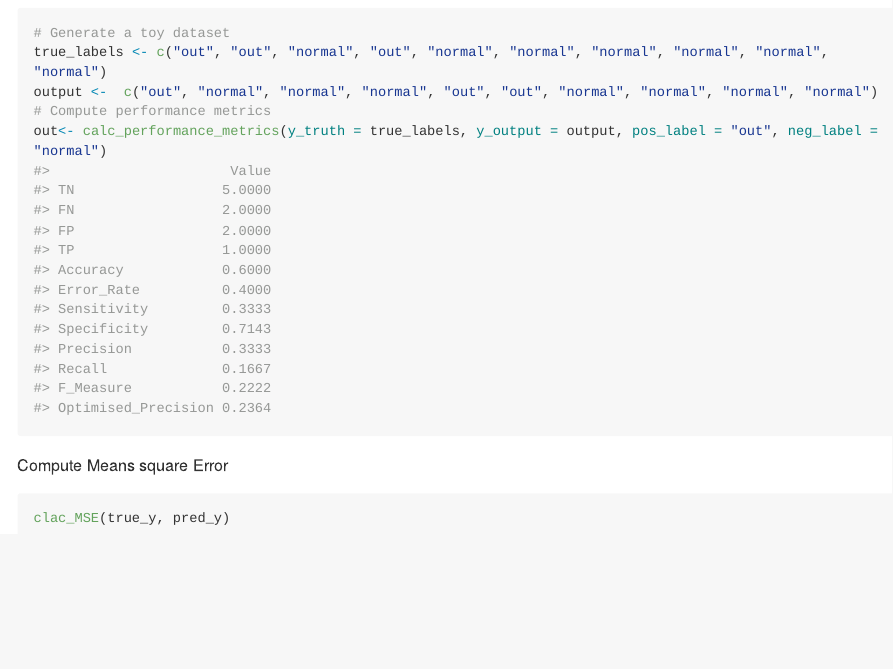
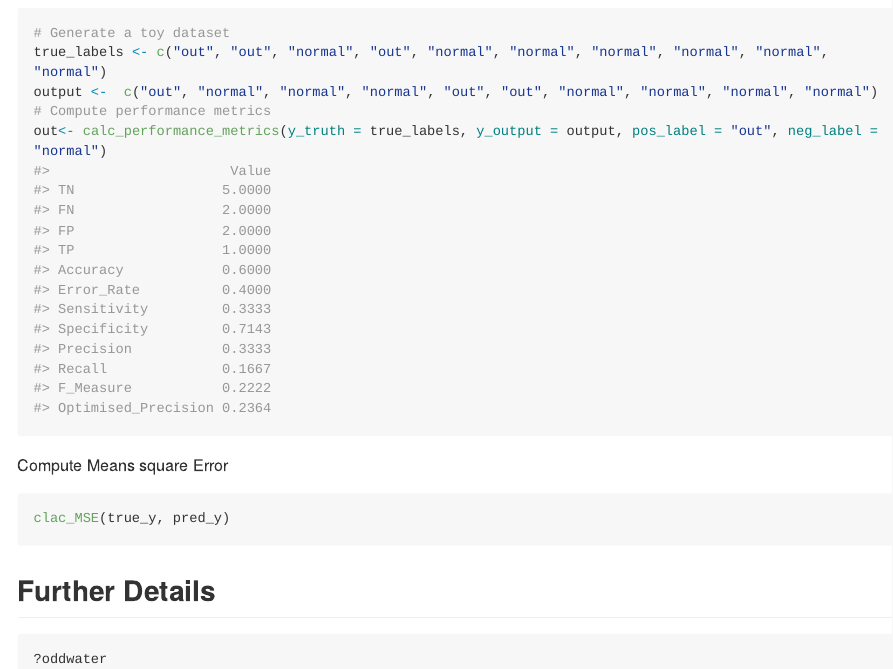
Before and after one commit to pridiltal/oddwater, an R Markdown document (README.Rmd): the page in a window 1100 px wide, from 4370 px down. The pictures show the output file README.md that the author committed with the source, drawn offline in the style of GitHub; long lines of code are wrapped; badge pictures from the web are left out.

Commit message:
update package help

````diff
--- a/README.Rmd
+++ b/README.Rmd
@@ -117,3 +117,10 @@ Compute Means square Error
 ```{r eval = FALSE}
 clac_MSE(true_y, pred_y)
 ```
+
+
+## Further Details
+
+```{r eval = FALSE}
+?oddwater
+```
````
Also changed, not shown: R/oddwater.R (+2 -1 lines), README.md, 1 other file.
